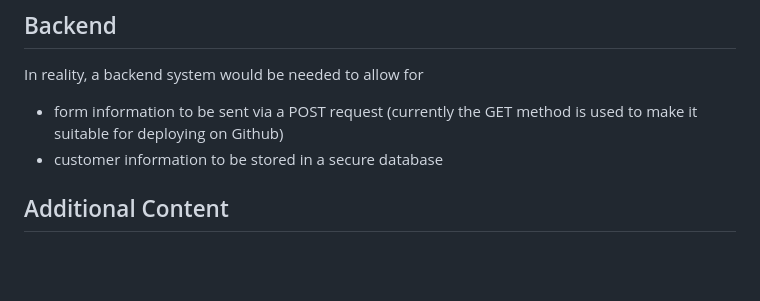
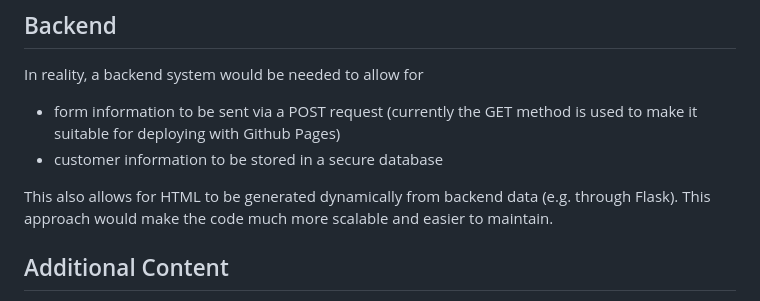
Before and after one commit to lowrycode/ski-arise-project, a Markdown page: README.md, the part around the change. Rendered like a GitHub page; blank space fills up the shorter version.

Commit message:
Add a sentence about dynamically generating HTML to the Backend section

```diff
--- a/README.md
+++ b/README.md
@@ -297,8 +297,10 @@ An Error page could be added so that if a page is not found, the user has an opt
 ## Backend
 
 In reality, a backend system would be needed to allow for
-- form information to be sent via a POST request (currently the GET method is used to make it suitable for deploying on Github)
+- form information to be sent via a POST request (currently the GET method is used to make it suitable for deploying with Github Pages)
 - customer information to be stored in a secure database
+
+This also allows for HTML to be generated dynamically from backend data (e.g. through Flask). This approach would make the code much more scalable and easier to maintain.
 
 ## Additional Content
 
```
